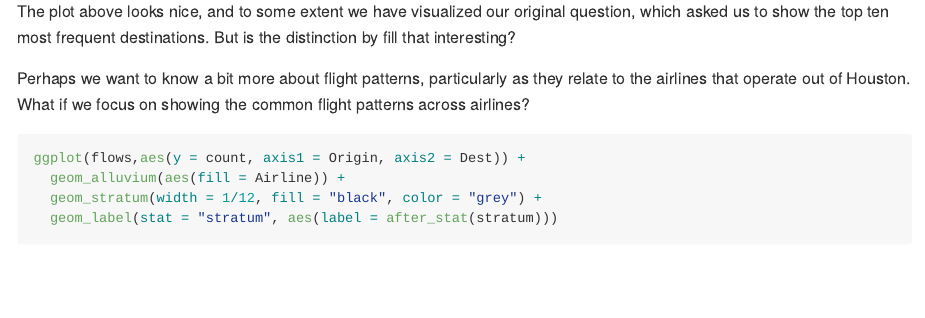
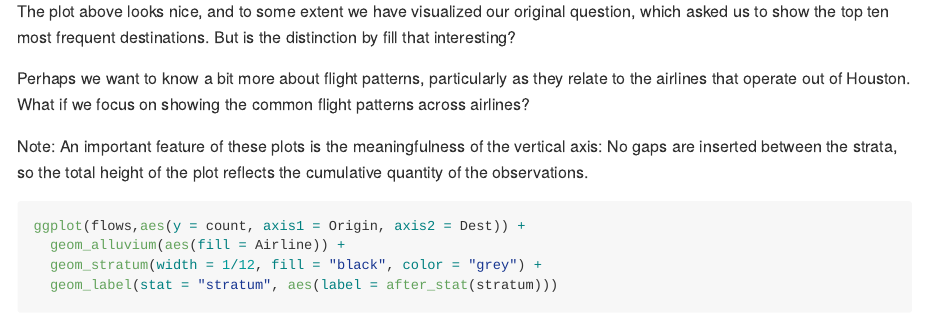
Before and after one commit to silvainfm/EDA-class-code, an R Markdown document (mod5/mod5-day2-students.Rmd): the page in a window 1100 px wide, from 3440 px down. Rendered offline with R 4.5, knitr and Pandoc, with nearby package versions; some code elsewhere in the file could not run offline.

Commit message:
update line 118

````diff
--- a/mod5/mod5-day2-students.Rmd
+++ b/mod5/mod5-day2-students.Rmd
@@ -117,6 +117,8 @@ The plot above looks nice, and to some extent we have visualized our original qu
 
 Perhaps we want to know a bit more about flight patterns, particularly as they relate to the airlines that operate out of Houston. What if we focus on showing the common flight patterns across airlines?
 
+Note: An important feature of these plots is the meaningfulness of the vertical axis: No gaps are inserted between the strata, so the total height of the plot reflects the cumulative quantity of the observations.
+
 ```{r, warning = F, message = F, fig.height = 4, fig.width = 6}
 ggplot(flows,aes(y = count, axis1 = Origin, axis2 = Dest)) +
   geom_alluvium(aes(fill = Airline)) +
````
